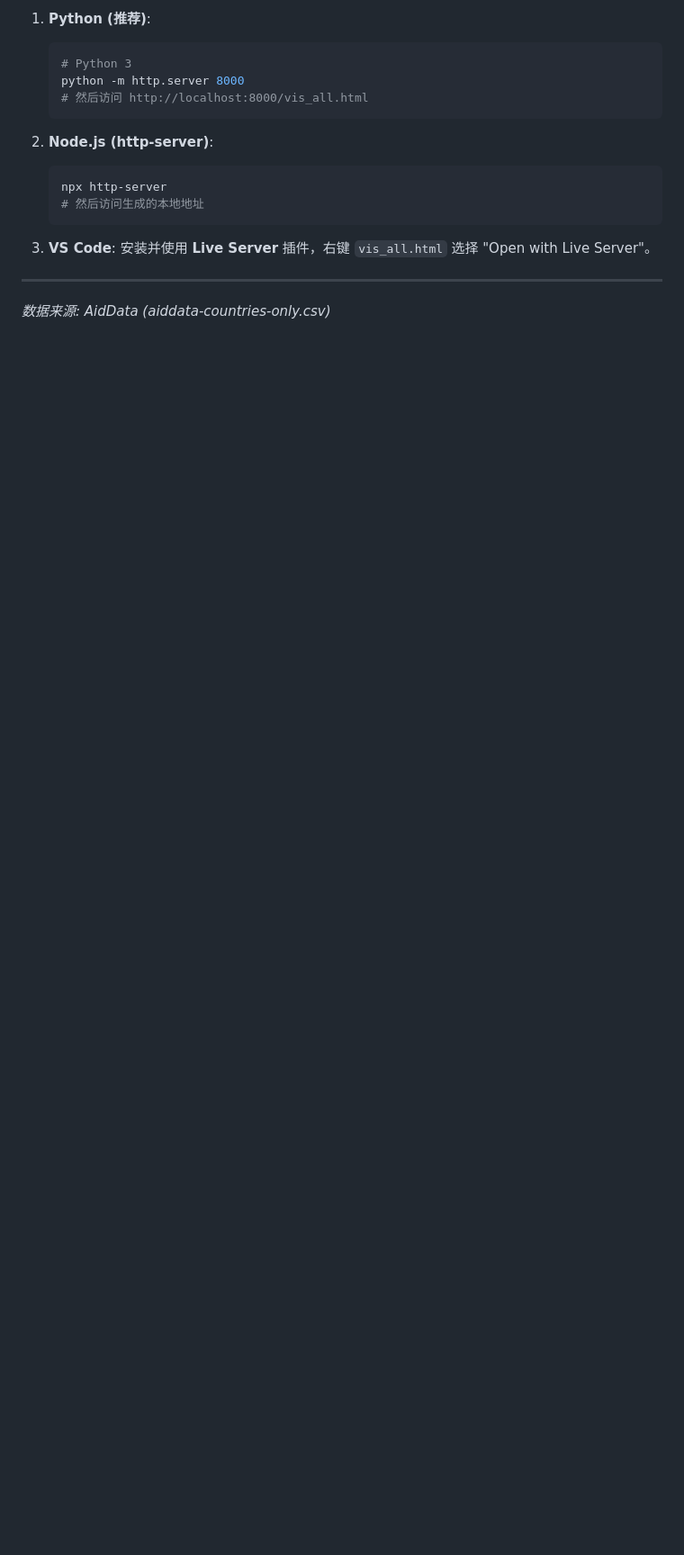
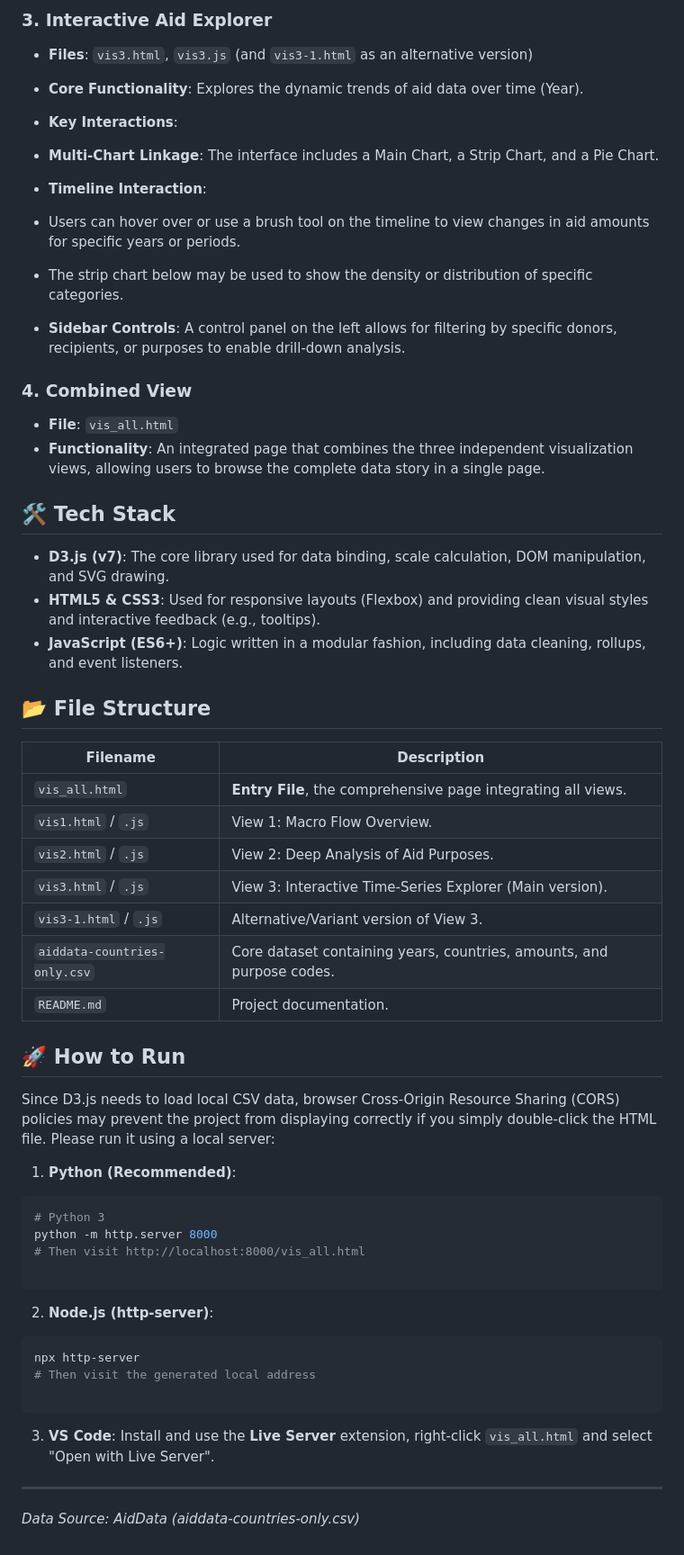
Before and after one commit to Zayn407/DataVis, a Markdown page: README.md, the part around one of its changes. Shown at 90% size. Drawn GitHub-style; blank space fills up the shorter version.

````diff
--- a/README.md
+++ b/README.md
@@ -61,19 +33,66 @@
 
-1.  **Python (推荐)**:
-    ```bash
-    # Python 3
-    python -m http.server 8000
-    # 然后访问 http://localhost:8000/vis_all.html
-    ```
+### 3. Interactive Aid Explorer
 
-2.  **Node.js (http-server)**:
-    ```bash
-    npx http-server
-    # 然后访问生成的本地地址
-    ```
+* **Files**: `vis3.html`, `vis3.js` (and `vis3-1.html` as an alternative version)
+* **Core Functionality**: Explores the dynamic trends of aid data over time (Year).
+* **Key Interactions**:
+* **Multi-Chart Linkage**: The interface includes a Main Chart, a Strip Chart, and a Pie Chart.
+* **Timeline Interaction**:
+* Users can hover over or use a brush tool on the timeline to view changes in aid amounts for specific years or periods.
+* The strip chart below may be used to show the density or distribution of specific categories.
 
-3.  **VS Code**:
-    安装并使用 **Live Server** 插件，右键 `vis_all.html` 选择 "Open with Live Server"。
+
+* **Sidebar Controls**: A control panel on the left allows for filtering by specific donors, recipients, or purposes to enable drill-down analysis.
+
+
+
+### 4. Combined View
+
+* **File**: `vis_all.html`
+* **Functionality**: An integrated page that combines the three independent visualization views, allowing users to browse the complete data story in a single page.
+
+## 🛠️ Tech Stack
+
+* **D3.js (v7)**: The core library used for data binding, scale calculation, DOM manipulation, and SVG drawing.
+* **HTML5 & CSS3**: Used for responsive layouts (Flexbox) and providing clean visual styles and interactive feedback (e.g., tooltips).
+* **JavaScript (ES6+)**: Logic written in a modular fashion, including data cleaning, rollups, and event listeners.
+
+## 📂 File Structure
+
+| Filename | Description |
+| --- | --- |
+| `vis_all.html` | **Entry File**, the comprehensive page integrating all views. |
+| `vis1.html` / `.js` | View 1: Macro Flow Overview. |
+| `vis2.html` / `.js` | View 2: Deep Analysis of Aid Purposes. |
+| `vis3.html` / `.js` | View 3: Interactive Time-Series Explorer (Main version). |
+| `vis3-1.html` / `.js` | Alternative/Variant version of View 3. |
+| `aiddata-countries-only.csv` | Core dataset containing years, countries, amounts, and purpose codes. |
+| `README.md` | Project documentation. |
+
+## 🚀 How to Run
+
+Since D3.js needs to load local CSV data, browser Cross-Origin Resource Sharing (CORS) policies may prevent the project from displaying correctly if you simply double-click the HTML file. Please run it using a local server:
+
+1. **Python (Recommended)**:
+```bash
+# Python 3
+python -m http.server 8000
+# Then visit http://localhost:8000/vis_all.html
+
+```
+
+
+2. **Node.js (http-server)**:
+```bash
+npx http-server
+# Then visit the generated local address
+
+```
+
+
+3. **VS Code**:
+Install and use the **Live Server** extension, right-click `vis_all.html` and select "Open with Live Server".
 
 ---
-*数据来源: AidData (aiddata-countries-only.csv)*
+
+*Data Source: AidData (aiddata-countries-only.csv)*
````
Also changed, not shown: other parts of README.md (+19 -47 lines).
